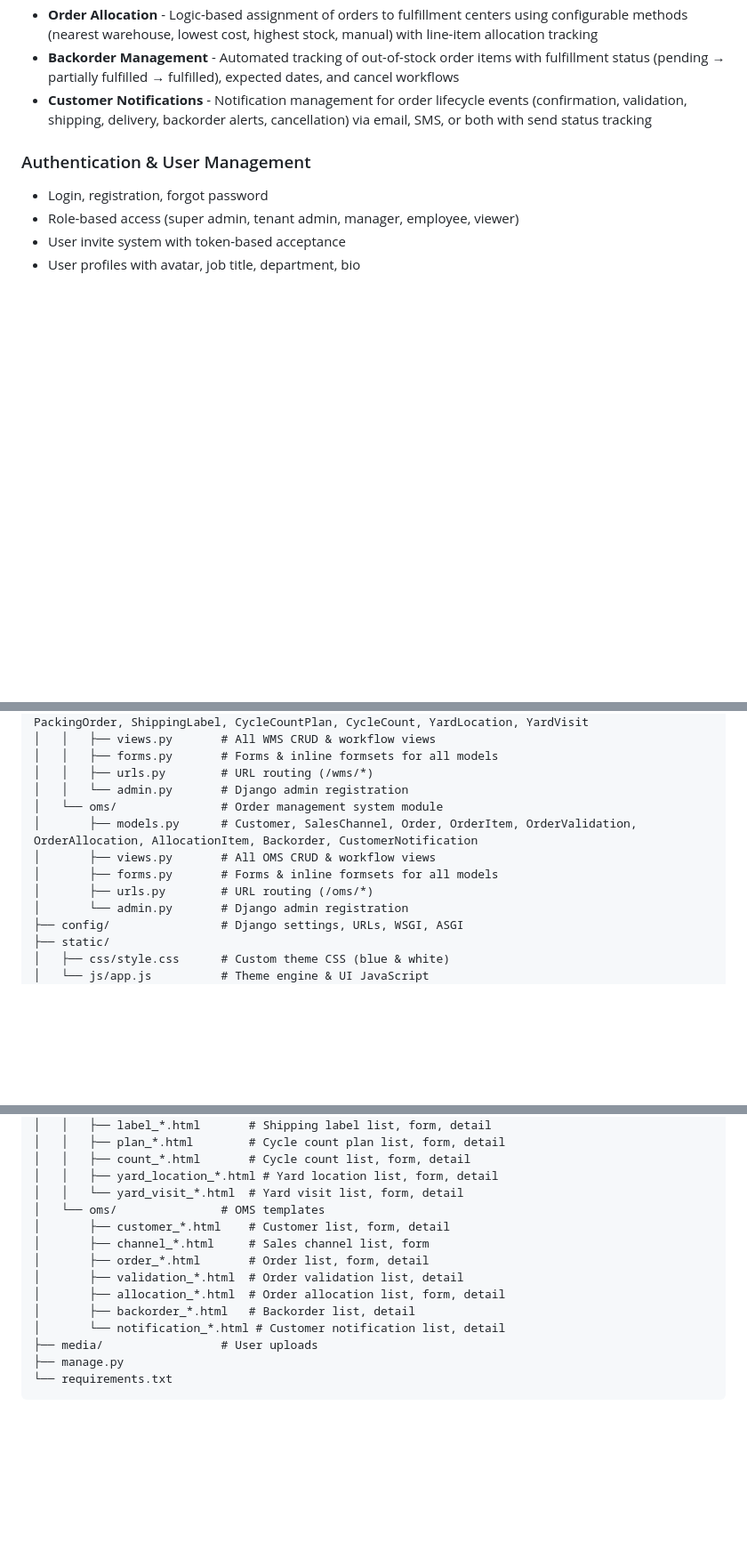
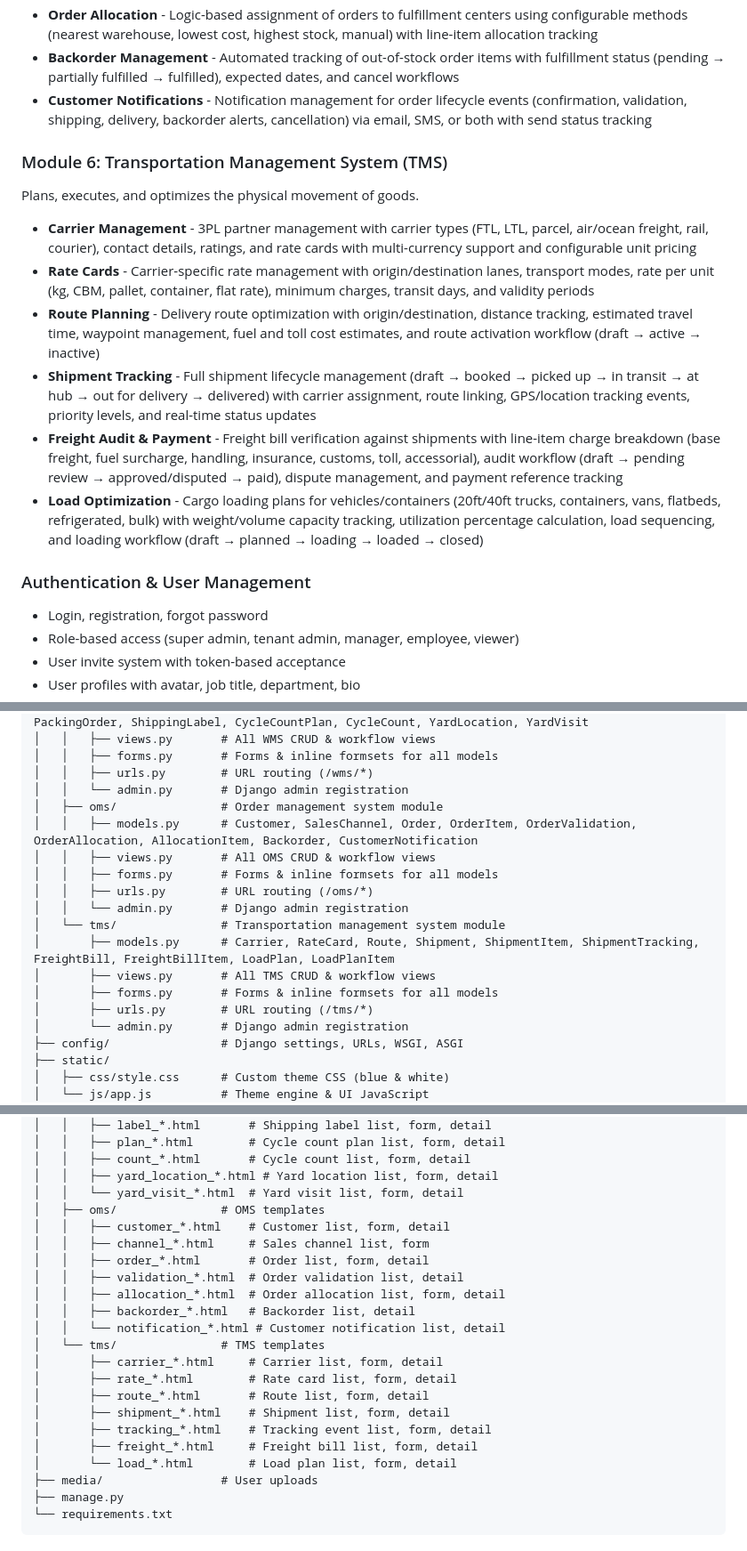
Before and after one commit to Navaid-KloneIT/NavSCM, a Markdown page: README.md, 3 parts joined by grey strips. Shown at 89% size. GitHub-like rendering; blank space fills up the shorter version.

Commit message:
Update README with TMS module documentation, project structure, and seed command

```diff
--- a/README.md
+++ b/README.md
@@ -76,6 +76,17 @@ Centralizes the processing of orders from various sales channels.
 - **Order Allocation** - Logic-based assignment of orders to fulfillment centers using configurable methods (nearest warehouse, lowest cost, highest stock, manual) with line-item allocation tracking
 - **Backorder Management** - Automated tracking of out-of-stock order items with fulfillment status (pending → partially fulfilled → fulfilled), expected dates, and cancel workflows
 - **Customer Notifications** - Notification management for order lifecycle events (confirmation, validation, shipping, delivery, backorder alerts, cancellation) via email, SMS, or both with send status tracking
+
+### Module 6: Transportation Management System (TMS)
+
+Plans, executes, and optimizes the physical movement of goods.
+
+- **Carrier Management** - 3PL partner management with carrier types (FTL, LTL, parcel, air/ocean freight, rail, courier), contact details, ratings, and rate cards with multi-currency support and configurable unit pricing
+- **Rate Cards** - Carrier-specific rate management with origin/destination lanes, transport modes, rate per unit (kg, CBM, pallet, container, flat rate), minimum charges, transit days, and validity periods
+- **Route Planning** - Delivery route optimization with origin/destination, distance tracking, estimated travel time, waypoint management, fuel and toll cost estimates, and route activation workflow (draft → active → inactive)
+- **Shipment Tracking** - Full shipment lifecycle management (draft → booked → picked up → in transit → at hub → out for delivery → delivered) with carrier assignment, route linking, GPS/location tracking events, priority levels, and real-time status updates
+- **Freight Audit & Payment** - Freight bill verification against shipments with line-item charge breakdown (base freight, fuel surcharge, handling, insurance, customs, toll, accessorial), audit workflow (draft → pending review → approved/disputed → paid), dispute management, and payment reference tracking
+- **Load Optimization** - Cargo loading plans for vehicles/containers (20ft/40ft trucks, containers, vans, flatbeds, refrigerated, bulk) with weight/volume capacity tracking, utilization percentage calculation, load sequencing, and loading workflow (draft → planned → loading → loaded → closed)
 
 ### Authentication & User Management
 - Login, registration, forgot password
@@ -251,11 +267,17 @@ NavSCM/
 │   │   ├── forms.py       # Forms & inline formsets for all models
 │   │   ├── urls.py        # URL routing (/wms/*)
 │   │   └── admin.py       # Django admin registration
-│   └── oms/               # Order management system module
-│       ├── models.py      # Customer, SalesChannel, Order, OrderItem, OrderValidation, OrderAllocation, AllocationItem, Backorder, CustomerNotification
-│       ├── views.py       # All OMS CRUD & workflow views
+│   ├── oms/               # Order management system module
+│   │   ├── models.py      # Customer, SalesChannel, Order, OrderItem, OrderValidation, OrderAllocation, AllocationItem, Backorder, CustomerNotification
+│   │   ├── views.py       # All OMS CRUD & workflow views
+│   │   ├── forms.py       # Forms & inline formsets for all models
+│   │   ├── urls.py        # URL routing (/oms/*)
+│   │   └── admin.py       # Django admin registration
+│   └── tms/               # Transportation management system module
+│       ├── models.py      # Carrier, RateCard, Route, Shipment, ShipmentItem, ShipmentTracking, FreightBill, FreightBillItem, LoadPlan, LoadPlanItem
+│       ├── views.py       # All TMS CRUD & workflow views
 │       ├── forms.py       # Forms & inline formsets for all models
-│       ├── urls.py        # URL routing (/oms/*)
+│       ├── urls.py        # URL routing (/tms/*)
 │       └── admin.py       # Django admin registration
 ├── config/                # Django settings, URLs, WSGI, ASGI
 ├── static/
@@ -304,14 +326,22 @@ NavSCM/
 │   │   ├── count_*.html       # Cycle count list, form, detail
 │   │   ├── yard_location_*.html # Yard location list, form, detail
 │   │   └── yard_visit_*.html  # Yard visit list, form, detail
-│   └── oms/               # OMS templates
-│       ├── customer_*.html    # Customer list, form, detail
-│       ├── channel_*.html     # Sales channel list, form
-│       ├── order_*.html       # Order list, form, detail
-│       ├── validation_*.html  # Order validation list, detail
-│       ├── allocation_*.html  # Order allocation list, form, detail
-│       ├── backorder_*.html   # Backorder list, detail
-│       └── notification_*.html # Customer notification list, detail
+│   ├── oms/               # OMS templates
+│   │   ├── customer_*.html    # Customer list, form, detail
+│   │   ├── channel_*.html     # Sales channel list, form
+│   │   ├── order_*.html       # Order list, form, detail
+│   │   ├── validation_*.html  # Order validation list, detail
+│   │   ├── allocation_*.html  # Order allocation list, form, detail
+│   │   ├── backorder_*.html   # Backorder list, detail
+│   │   └── notification_*.html # Customer notification list, detail
+│   └── tms/               # TMS templates
+│       ├── carrier_*.html     # Carrier list, form, detail
+│       ├── rate_*.html        # Rate card list, form, detail
+│       ├── route_*.html       # Route list, form, detail
+│       ├── shipment_*.html    # Shipment list, form, detail
+│       ├── tracking_*.html    # Tracking event list, form, detail
+│       ├── freight_*.html     # Freight bill list, form, detail
+│       └── load_*.html        # Load plan list, form, detail
 ├── media/                 # User uploads
 ├── manage.py
 └── requirements.txt
```
Also changed, not shown: other parts of README.md (+6 -1 lines).
